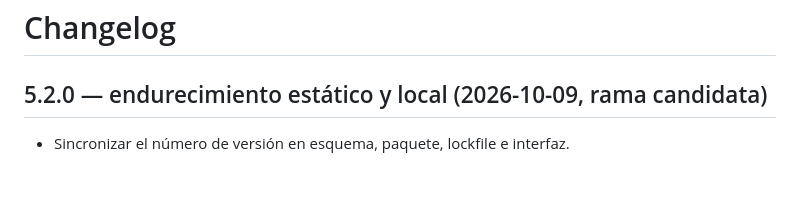
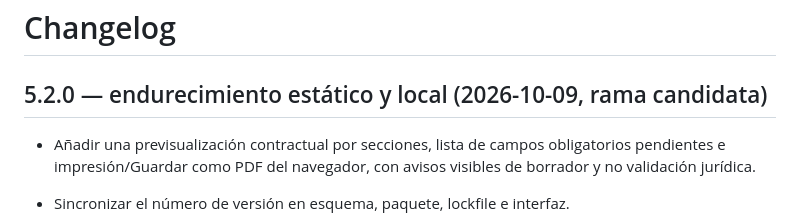
Before and after one commit to acastilloalejandro/-contract-engine-100, a Markdown page: CHANGELOG.md, the part around the change. GitHub-like rendering; blank space fills up the shorter version.

Commit message:
Document contract preview feature in changelog

```diff
--- a/CHANGELOG.md
+++ b/CHANGELOG.md
@@ -1,6 +1,8 @@
 # Changelog
 
 ## 5.2.0 — endurecimiento estático y local (2026-10-09, rama candidata)
+
+- Añadir una previsualización contractual por secciones, lista de campos obligatorios pendientes e impresión/Guardar como PDF del navegador, con avisos visibles de borrador y no validación jurídica.
 
 - Sincronizar el número de versión en esquema, paquete, lockfile e interfaz.
 - Eliminar país y jurisdicción predeterminados; advertir de que un texto de jurisdicción no es una validación legal.
```
